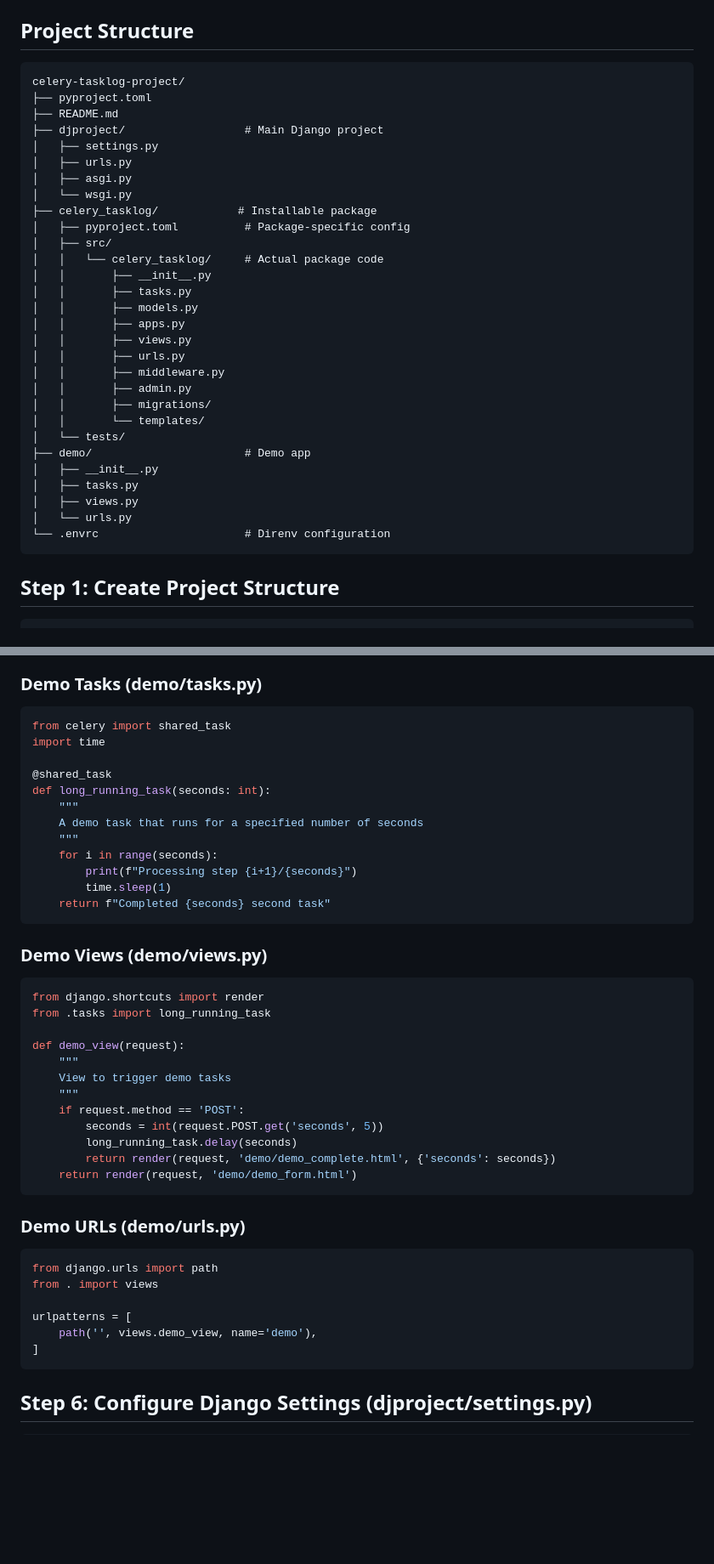
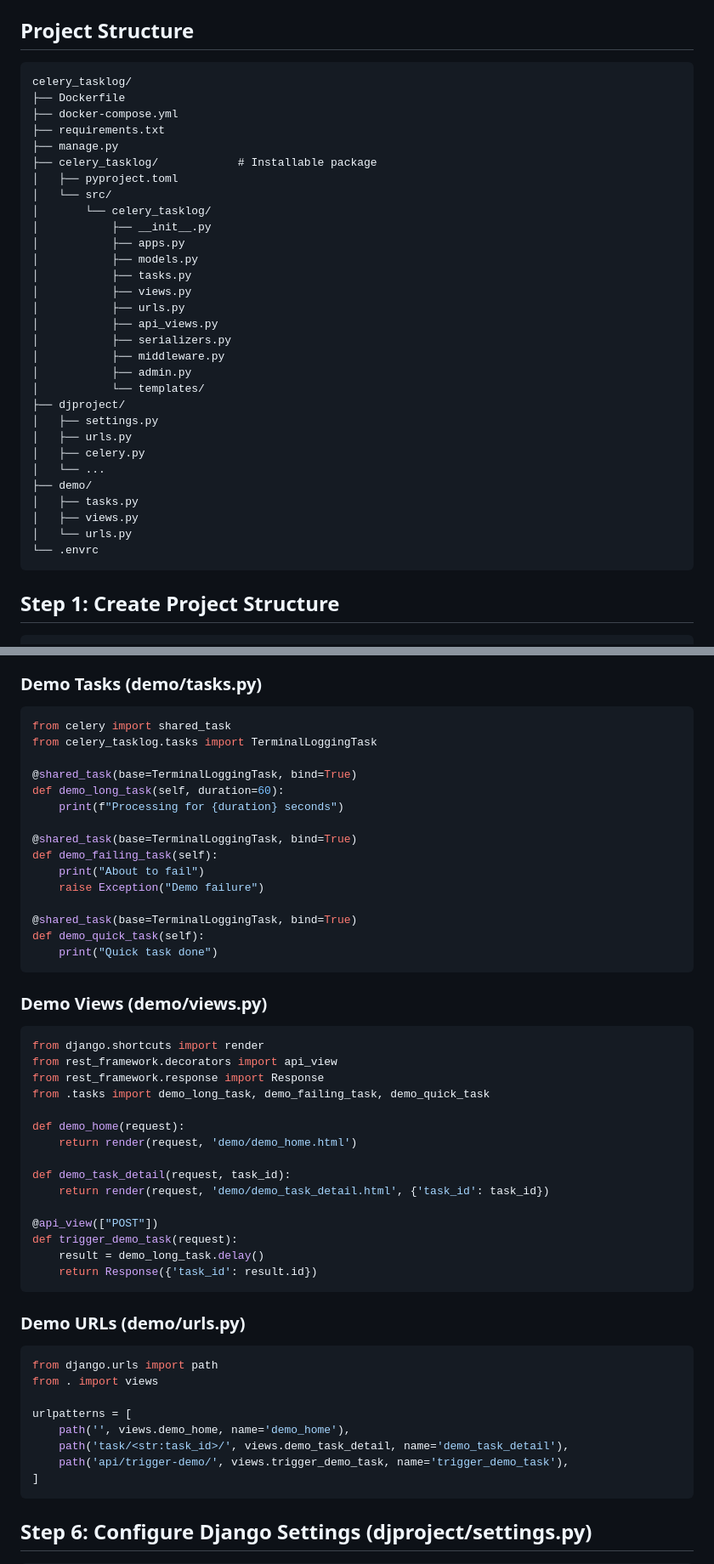
Before and after one commit to vilosource/celery_tasklog, a Markdown page: docs/CeleryTaskLogSpec.md, 2 parts joined by grey strips. Shown at 85% size. GitHub-like rendering; blank space fills up the shorter version.

Commit message:
docs: sync spec with implementation

````diff
--- a/docs/CeleryTaskLogSpec.md
+++ b/docs/CeleryTaskLogSpec.md
@@ -5,35 +5,36 @@ This guide provides detailed instructions for migrating the Celery Terminal app
 ## Project Structure
 
 ```
-celery-tasklog-project/
-├── pyproject.toml
-├── README.md
-├── djproject/                  # Main Django project
+celery_tasklog/
+├── Dockerfile
+├── docker-compose.yml
+├── requirements.txt
+├── manage.py
+├── celery_tasklog/            # Installable package
+│   ├── pyproject.toml
+│   └── src/
+│       └── celery_tasklog/
+│           ├── __init__.py
+│           ├── apps.py
+│           ├── models.py
+│           ├── tasks.py
+│           ├── views.py
+│           ├── urls.py
+│           ├── api_views.py
+│           ├── serializers.py
+│           ├── middleware.py
+│           ├── admin.py
+│           └── templates/
+├── djproject/
 │   ├── settings.py
 │   ├── urls.py
-│   ├── asgi.py
-│   └── wsgi.py
-├── celery_tasklog/            # Installable package
-│   ├── pyproject.toml          # Package-specific config
-│   ├── src/
-│   │   └── celery_tasklog/     # Actual package code
-│   │       ├── __init__.py
-│   │       ├── tasks.py
-│   │       ├── models.py
-│   │       ├── apps.py
-│   │       ├── views.py
-│   │       ├── urls.py
-│   │       ├── middleware.py
-│   │       ├── admin.py
-│   │       ├── migrations/
-│   │       └── templates/
-│   └── tests/
-├── demo/                       # Demo app
-│   ├── __init__.py
+│   ├── celery.py
+│   └── ...
+├── demo/
 │   ├── tasks.py
 │   ├── views.py
 │   └── urls.py
-└── .envrc                      # Direnv configuration
+└── .envrc
 ```
 
 ## Step 1: Create Project Structure
@@ -349,34 +350,40 @@ poetry run python manage.py startapp demo
 
 ```python
 from celery import shared_task
-import time
+from celery_tasklog.tasks import TerminalLoggingTask
 
-@shared_task
-def long_running_task(seconds: int):
-    """
-    A demo task that runs for a specified number of seconds
-    """
-    for i in range(seconds):
-        print(f"Processing step {i+1}/{seconds}")
-        time.sleep(1)
-    return f"Completed {seconds} second task"
+@shared_task(base=TerminalLoggingTask, bind=True)
+def demo_long_task(self, duration=60):
+    print(f"Processing for {duration} seconds")
+
+@shared_task(base=TerminalLoggingTask, bind=True)
+def demo_failing_task(self):
+    print("About to fail")
+    raise Exception("Demo failure")
+
+@shared_task(base=TerminalLoggingTask, bind=True)
+def demo_quick_task(self):
+    print("Quick task done")
 ```
 
 ### Demo Views (demo/views.py)
 
 ```python
 from django.shortcuts import render
-from .tasks import long_running_task
+from rest_framework.decorators import api_view
+from rest_framework.response import Response
+from .tasks import demo_long_task, demo_failing_task, demo_quick_task
 
-def demo_view(request):
-    """
-    View to trigger demo tasks
-    """
-    if request.method == 'POST':
-        seconds = int(request.POST.get('seconds', 5))
-        long_running_task.delay(seconds)
-        return render(request, 'demo/demo_complete.html', {'seconds': seconds})
-    return render(request, 'demo/demo_form.html')
+def demo_home(request):
+    return render(request, 'demo/demo_home.html')
+
+def demo_task_detail(request, task_id):
+    return render(request, 'demo/demo_task_detail.html', {'task_id': task_id})
+
+@api_view(["POST"])
+def trigger_demo_task(request):
+    result = demo_long_task.delay()
+    return Response({'task_id': result.id})
 ```
 
 ### Demo URLs (demo/urls.py)
@@ -386,7 +393,9 @@ from django.urls import path
 from . import views
 
 urlpatterns = [
-    path('', views.demo_view, name='demo'),
+    path('', views.demo_home, name='demo_home'),
+    path('task/<str:task_id>/', views.demo_task_detail, name='demo_task_detail'),
+    path('api/trigger-demo/', views.trigger_demo_task, name='trigger_demo_task'),
 ]
 ```
 
````
Also changed, not shown: other parts of docs/CeleryTaskLogSpec.md (+43 -6 lines).
